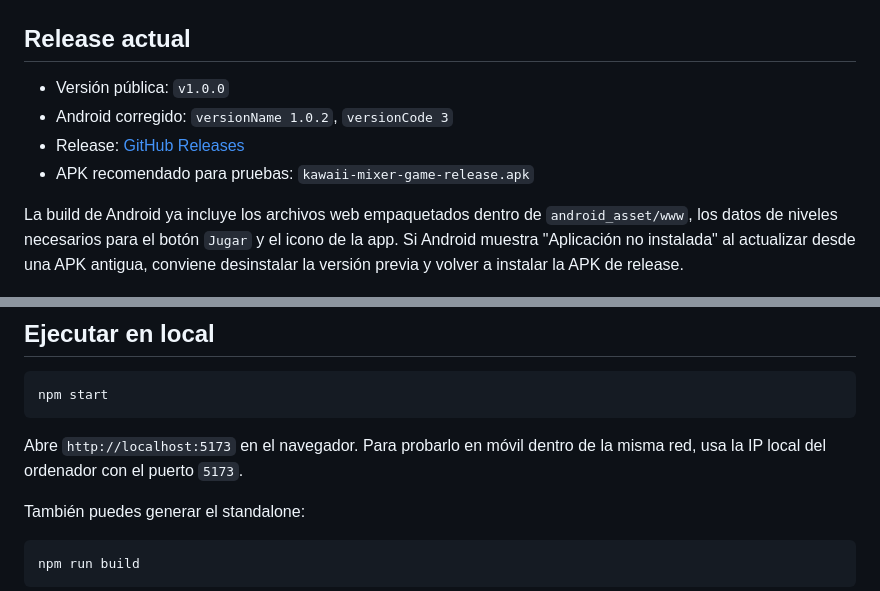
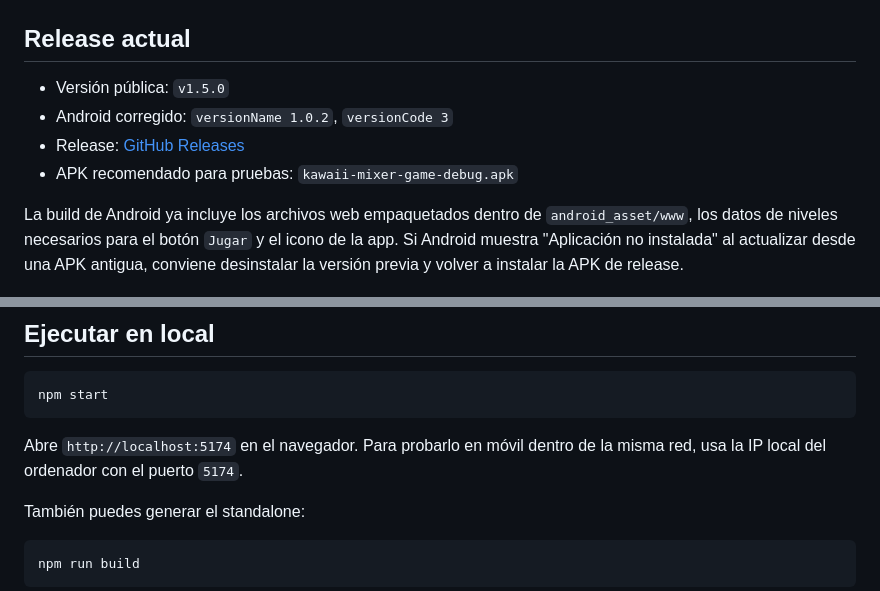
Before and after one commit to Milothik/KMG, a Markdown page: README.md, 2 parts joined by grey strips. Drawn GitHub-style.

Commit message:
Update version to 1.5.0
Updated version numbers and APK file.

````diff
--- a/README.md
+++ b/README.md
@@ -16,10 +16,10 @@ Juego mobile-first de mezcla de perfumes con estética kawaii, memoria visual y
 
 ## Release actual
 
-- Versión pública: `v1.0.0`
+- Versión pública: `v1.5.0`
 - Android corregido: `versionName 1.0.2`, `versionCode 3`
 - Release: [GitHub Releases](https://github.com/Milothik/KMG/releases/tag/v1.0.0)
-- APK recomendado para pruebas: `kawaii-mixer-game-release.apk`
+- APK recomendado para pruebas: `kawaii-mixer-game-debug.apk`
 
 La build de Android ya incluye los archivos web empaquetados dentro de `android_asset/www`, los datos de niveles necesarios para el botón `Jugar` y el icono de la app. Si Android muestra "Aplicación no instalada" al actualizar desde una APK antigua, conviene desinstalar la versión previa y volver a instalar la APK de release.
 
@@ -42,7 +42,7 @@ La build de Android ya incluye los archivos web empaquetados dentro de `android_
 npm start
 ```
 
-Abre `http://localhost:5173` en el navegador. Para probarlo en móvil dentro de la misma red, usa la IP local del ordenador con el puerto `5173`.
+Abre `http://localhost:5174` en el navegador. Para probarlo en móvil dentro de la misma red, usa la IP local del ordenador con el puerto `5174`.
 
 También puedes generar el standalone:
 
````
